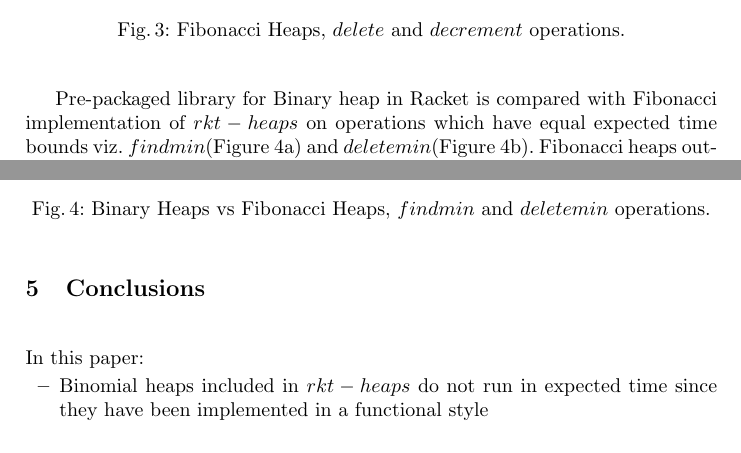
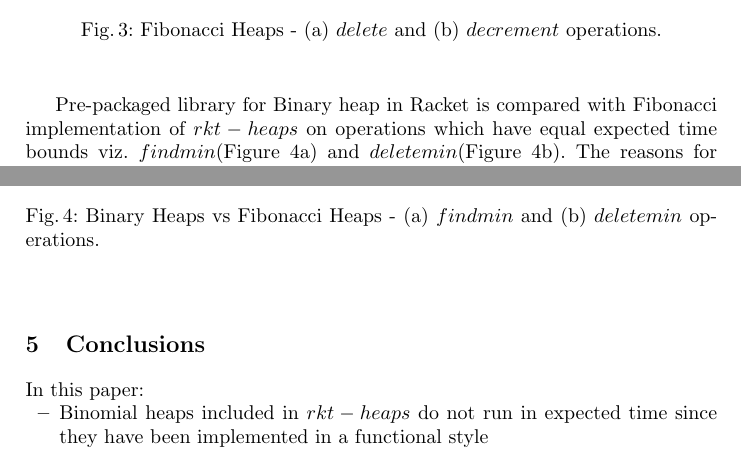
Before and after one commit to ajauhri/rkt-heaps, a LaTeX paper (paper/final-report.tex): two parts of pages 6 and 7 of 15, joined at a grey line, cut so that both start at the same text. Compiled offline with pdfLaTeX.

Commit message:
(done rkt-heaps)

```diff
--- a/paper/final-report.tex
+++ b/paper/final-report.tex
@@ -207,12 +207,12 @@ As stated before, $delete$ involves a call to $decrement$ to mutate the value of
 		\caption{Total expected cost = \BigO{n}}
 		\label{fig:fi_decrement}
 	\end{subfigure}
-	\caption{Fibonacci Heaps, $delete$ and $decrement$ operations.}
+	\caption{Fibonacci Heaps - (a) $delete$ and (b) $decrement$ operations.}
 	\label{fig:fi_delete_decrement}
 \end{figure}
 
 
-Pre-packaged library for Binary heap in Racket is compared with Fibonacci implementation of $rkt-heaps$ on operations which have equal expected time bounds viz. $findmin$(Figure \ref{fig:findmin}) and $deletemin$(Figure \ref{fig:deletemin}). Fibonacci heaps outperforms Binary heaps in both operations. The equivalent operations in Binary heap library are called as $heap-min$ and $heap-remove-min$.
+Pre-packaged library for Binary heap in Racket is compared with Fibonacci implementation of $rkt-heaps$ on operations which have equal expected time bounds viz. $findmin$(Figure \ref{fig:findmin}) and $deletemin$(Figure \ref{fig:deletemin}). The reasons for the variability at $n\ge80,000$ in Figure \ref{fig:findmin} and for $n\le40,000$ in Figure \ref{fig:deletemin} are unknown. Fibonacci heaps outperforms Binary heaps in both operations. The equivalent operations in Binary heap library are called as $heap-min$ and $heap-remove-min$.
 
 \begin{figure}
 	\begin{subfigure}{0.5\textwidth}
@@ -227,7 +227,7 @@ Pre-packaged library for Binary heap in Racket is compared with Fibonacci implem
 		\caption{Total expected cost = \BigO{n \log n}}
 		\label{fig:deletemin}
 	\end{subfigure}
-	\caption{Binary Heaps vs Fibonacci Heaps, $findmin$ and $deletemin$ operations.}
+	\caption{Binary Heaps vs Fibonacci Heaps - (a) $findmin$ and (b) $deletemin$ operations.}
 	\label{fig:fi_bi_comp}
 \end{figure}
 
```
Also changed, not shown: README.md, paper/final-report.pdf, paper/final-report.tex (2 more changed lines).
